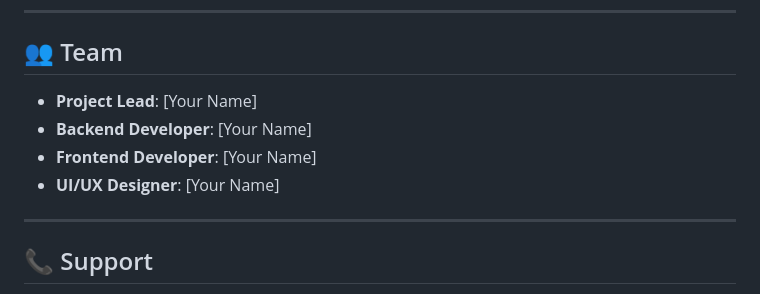
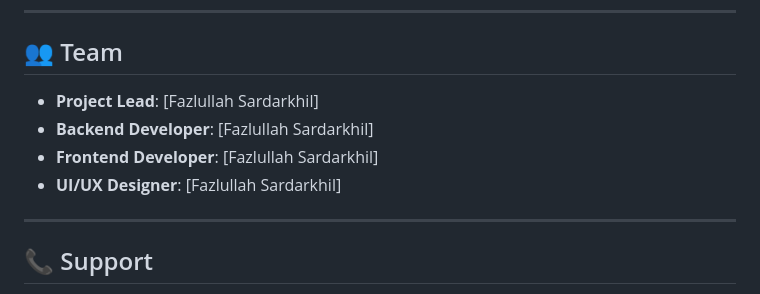
Before and after one commit to 2021ce97/DARMAN-, a Markdown page: README.md, the part around the change. Drawn GitHub-style.

Commit message:
Update team members in README.md

```diff
--- a/README.md
+++ b/README.md
@@ -417,10 +417,10 @@ This project is licensed under the MIT License - see the LICENSE file for detail
 
 ## 👥 Team
 
-- **Project Lead**: [Your Name]
-- **Backend Developer**: [Your Name]
-- **Frontend Developer**: [Your Name]
-- **UI/UX Designer**: [Your Name]
+- **Project Lead**: [Fazlullah Sardarkhil]
+- **Backend Developer**: [Fazlullah Sardarkhil]
+- **Frontend Developer**: [Fazlullah Sardarkhil]
+- **UI/UX Designer**: [Fazlullah Sardarkhil]
 
 ---
 
```
